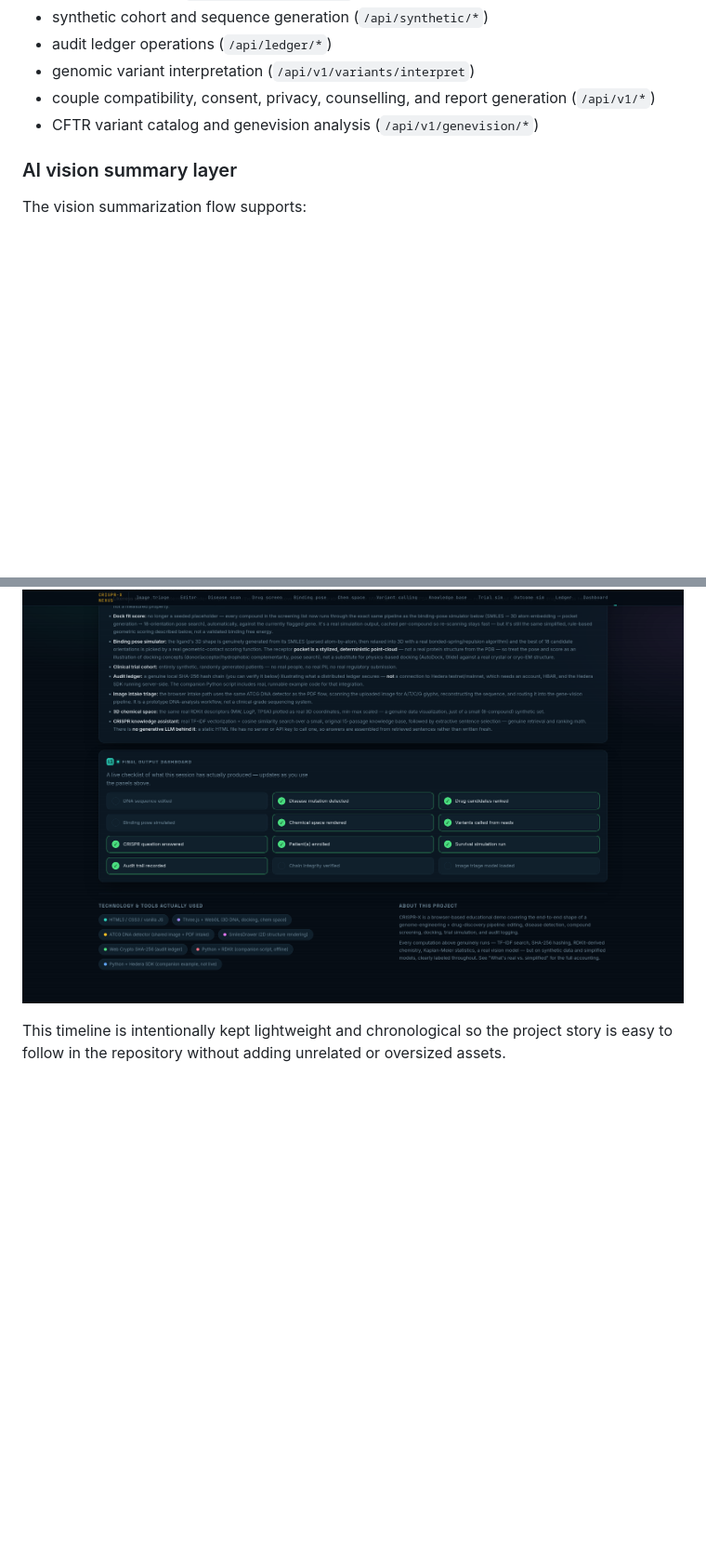
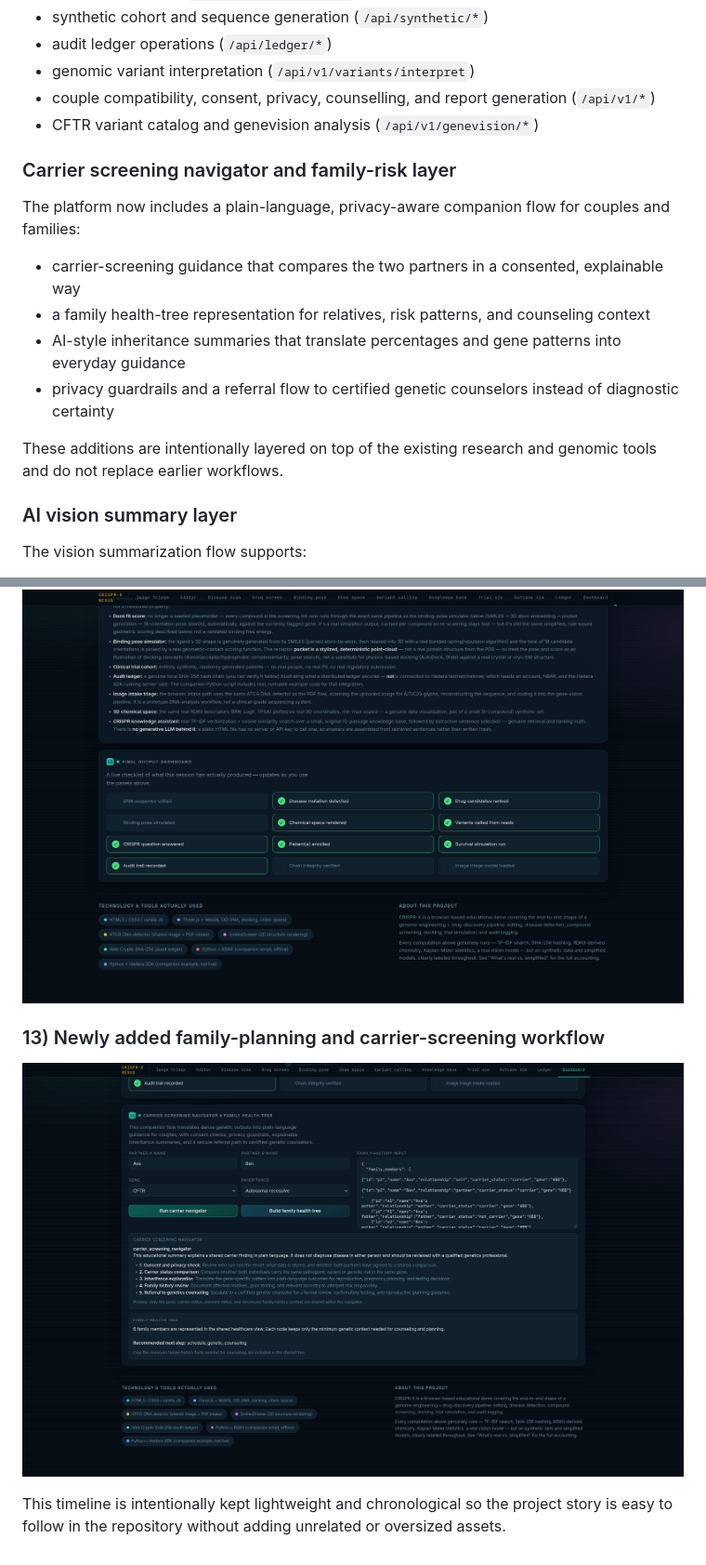
Before and after one commit to danielmuthama23/genonexus-ai, a Markdown page: README.md, 2 parts joined by grey strips. Shown at 93% size. Drawn GitHub-style; pictures changed too: screenshots/Screenshot 2026-11-17 at 17-58-40 CRISPR-X Nexus — Genomic Risk Intelligence Platform.png (added); blank space fills up the shorter version.

Commit message:
Add later screenshot and genomic screening enhancements

```diff
--- a/README.md
+++ b/README.md
@@ -65,6 +66,17 @@ The FastAPI app exposes a real backend for:
 - genomic variant interpretation (`/api/v1/variants/interpret`)
 - couple compatibility, consent, privacy, counselling, and report generation (`/api/v1/*`)
 - CFTR variant catalog and genevision analysis (`/api/v1/genevision/*`)
+
+### Carrier screening navigator and family-risk layer
+
+The platform now includes a plain-language, privacy-aware companion flow for couples and families:
+
+- carrier-screening guidance that compares the two partners in a consented, explainable way
+- a family health-tree representation for relatives, risk patterns, and counseling context
+- AI-style inheritance summaries that translate percentages and gene patterns into everyday guidance
+- privacy guardrails and a referral flow to certified genetic counselors instead of diagnostic certainty
+
+These additions are intentionally layered on top of the existing research and genomic tools and do not replace earlier workflows.
 
 ### AI vision summary layer
 
@@ -248,4 +260,8 @@ This gallery records the project progression in snapshot order, from the earlies
 
 ![Workflow snapshot 12](screenshots/Screenshot%202026-11-06%20at%2001-15-06%20CRISPR-X%20Nexus%20%E2%80%94%20Genomic%20Risk%20Intelligence%20Platform.png)
 
+### 13) Newly added family-planning and carrier-screening workflow
+
+![Workflow snapshot 13](screenshots/Screenshot%202026-11-17%20at%2017-58-40%20CRISPR-X%20Nexus%20%E2%80%94%20Genomic%20Risk%20Intelligence%20Platform.png)
+
 This timeline is intentionally kept lightweight and chronological so the project story is easy to follow in the repository without adding unrelated or oversized assets.
```
Also changed, not shown: other parts of README.md (+1 -0 lines), 4 other files.
